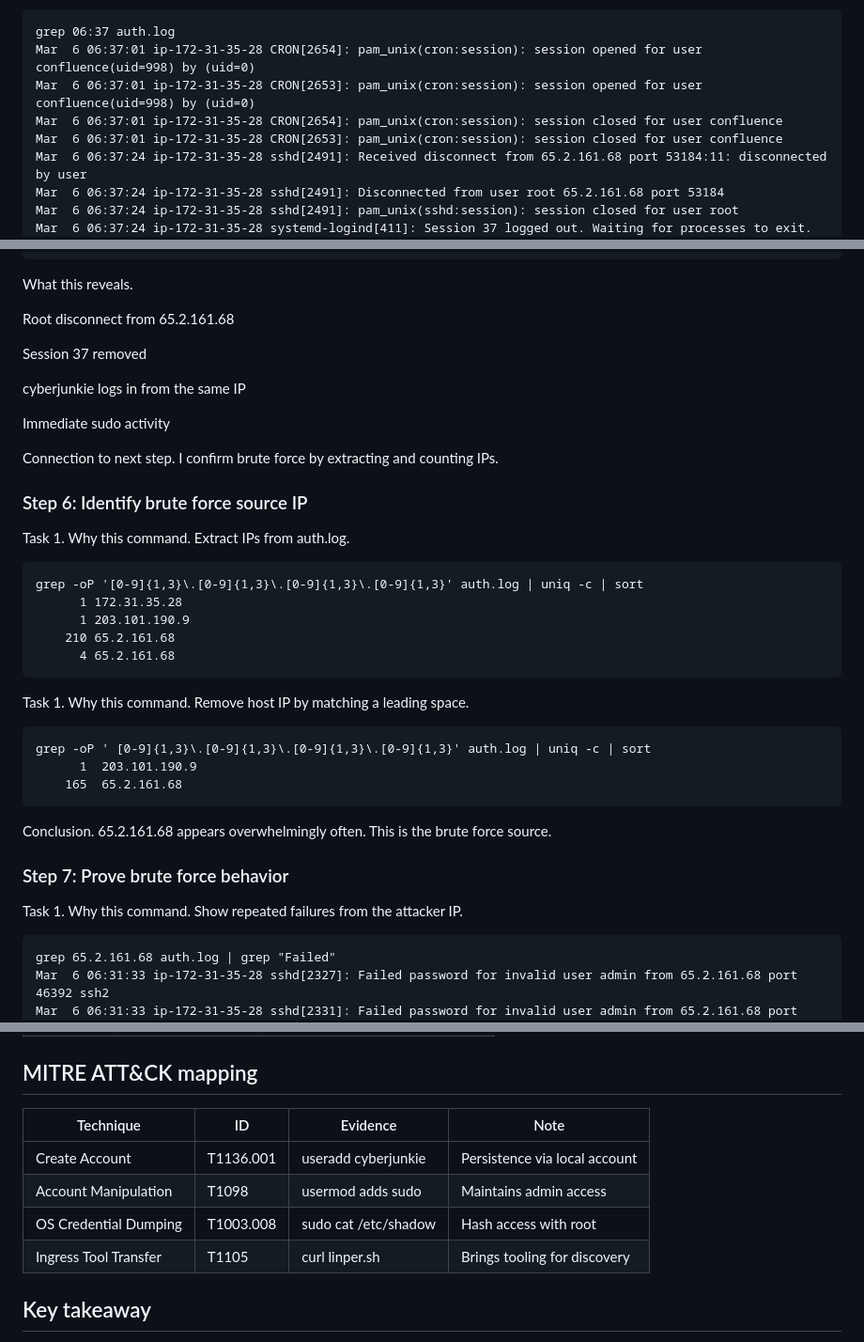
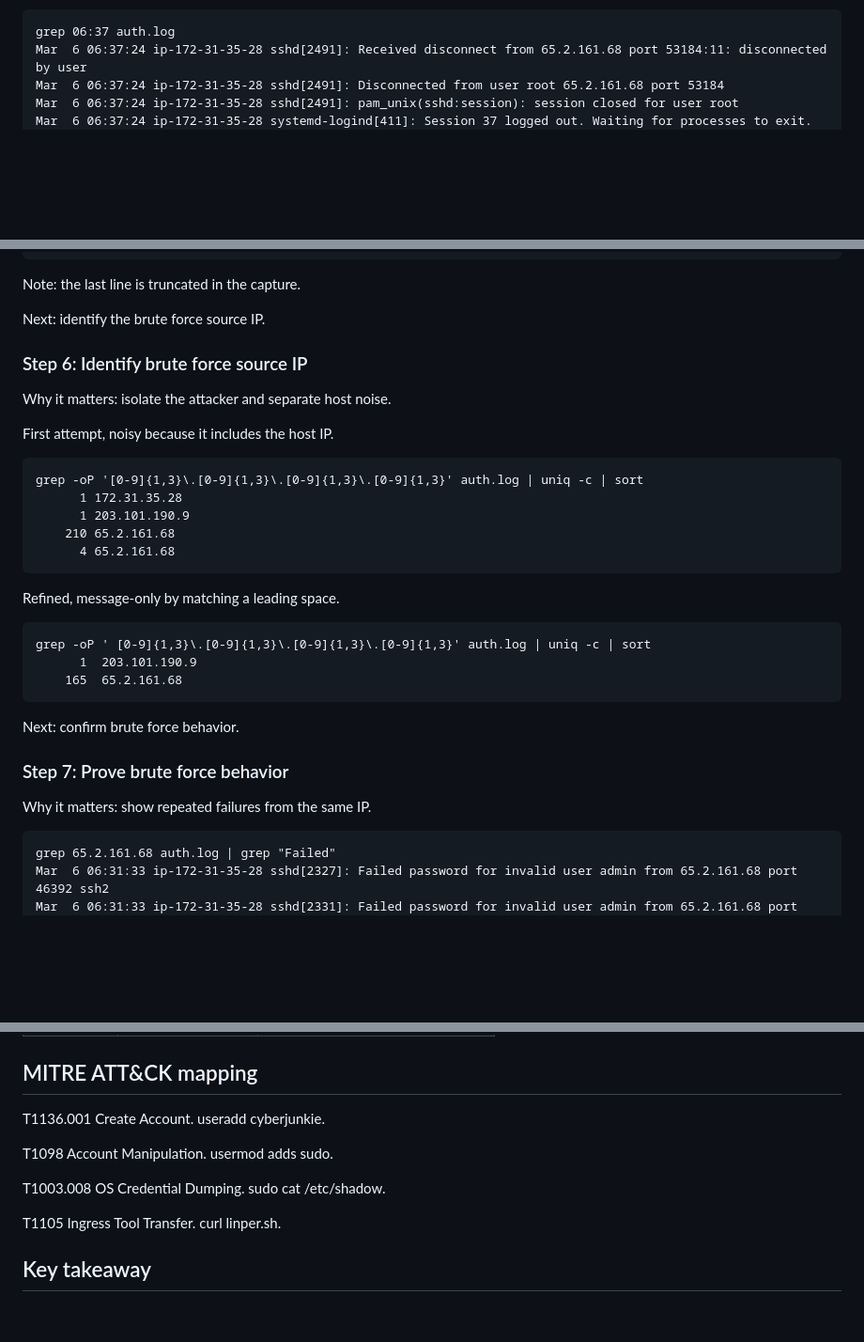
Before and after one commit to kismatkunwar89/portfolio, a Markdown page: writeups/Brutus.md, 3 parts joined by grey strips. Shown at 94% size. Rendered like a GitHub page; blank space fills up the shorter version.

````diff
--- a/writeups/Brutus.md
+++ b/writeups/Brutus.md
@@ -139,9 +121,5 @@ Task 7 and task 8. Why this command. Show session end and follow on activity in
 ```
 grep 06:37 auth.log
-Mar  6 06:37:01 ip-172-31-35-28 CRON[2654]: pam_unix(cron:session): session opened for user confluence(uid=998) by (uid=0)
-Mar  6 06:37:01 ip-172-31-35-28 CRON[2653]: pam_unix(cron:session): session opened for user confluence(uid=998) by (uid=0)
-Mar  6 06:37:01 ip-172-31-35-28 CRON[2654]: pam_unix(cron:session): session closed for user confluence
-Mar  6 06:37:01 ip-172-31-35-28 CRON[2653]: pam_unix(cron:session): session closed for user confluence
 Mar  6 06:37:24 ip-172-31-35-28 sshd[2491]: Received disconnect from 65.2.161.68 port 53184:11: disconnected by user
 Mar  6 06:37:24 ip-172-31-35-28 sshd[2491]: Disconnected from user root 65.2.161.68 port 53184
 Mar  6 06:37:24 ip-172-31-35-28 sshd[2491]: pam_unix(sshd:session): session closed for user root
@@ -156,20 +134,14 @@ Mar  6 06:37:57 ip-172-31-35-28 sudo: pam_unix(sudo:session): session opened for
 Mar  6 06:37:57 ip-172-31-35-28 sudo: pam_unix(sudo:session): session closed for user roo
 ```
 
-What this reveals.
+Note: the last line is truncated in the capture.
 
-Root disconnect from 65.2.161.68
-
-Session 37 removed
-
-cyberjunkie logs in from the same IP
-
-Immediate sudo activity
-
-Connection to next step. I confirm brute force by extracting and counting IPs.
+Next: identify the brute force source IP.
 
 ### Step 6: Identify brute force source IP
-Task 1. Why this command. Extract IPs from auth.log.
+Why it matters: isolate the attacker and separate host noise.
+
+First attempt, noisy because it includes the host IP.
 ```
 grep -oP '[0-9]{1,3}\.[0-9]{1,3}\.[0-9]{1,3}\.[0-9]{1,3}' auth.log | uniq -c | sort
       1 172.31.35.28
@@ -178,17 +150,17 @@ grep -oP '[0-9]{1,3}\.[0-9]{1,3}\.[0-9]{1,3}\.[0-9]{1,3}' auth.log | uniq -c | s
       4 65.2.161.68
 ```
 
-Task 1. Why this command. Remove host IP by matching a leading space.
+Refined, message-only by matching a leading space.
 ```
 grep -oP ' [0-9]{1,3}\.[0-9]{1,3}\.[0-9]{1,3}\.[0-9]{1,3}' auth.log | uniq -c | sort
       1  203.101.190.9
     165  65.2.161.68
 ```
 
-Conclusion. 65.2.161.68 appears overwhelmingly often. This is the brute force source.
+Next: confirm brute force behavior.
 
 ### Step 7: Prove brute force behavior
-Task 1. Why this command. Show repeated failures from the attacker IP.
+Why it matters: show repeated failures from the same IP.
 ```
 grep 65.2.161.68 auth.log | grep "Failed"
 Mar  6 06:31:33 ip-172-31-35-28 sshd[2327]: Failed password for invalid user admin from 65.2.161.68 port 46392 ssh2
@@ -293,12 +249,13 @@ The attacker downloaded linper.sh
 
 ## MITRE ATT&CK mapping
 
-| Technique | ID | Evidence | Note |
-| --- | --- | --- | --- |
-| Create Account | T1136.001 | useradd cyberjunkie | Persistence via local account |
-| Account Manipulation | T1098 | usermod adds sudo | Maintains admin access |
-| OS Credential Dumping | T1003.008 | sudo cat /etc/shadow | Hash access with root |
-| Ingress Tool Transfer | T1105 | curl linper.sh | Brings tooling for discovery |
+T1136.001 Create Account. useradd cyberjunkie.
+
+T1098 Account Manipulation. usermod adds sudo.
+
+T1003.008 OS Credential Dumping. sudo cat /etc/shadow.
+
+T1105 Ingress Tool Transfer. curl linper.sh.
 
 ## Key takeaway
 wtmp anchors the session window. The program histogram shows where evidence lives. IP counts isolate the attacker. useradd and usermod show persistence. sudo and systemd-logind reconstruct access to action.
````
Also changed, not shown: other parts of writeups/Brutus.md (+13 -47 lines).
